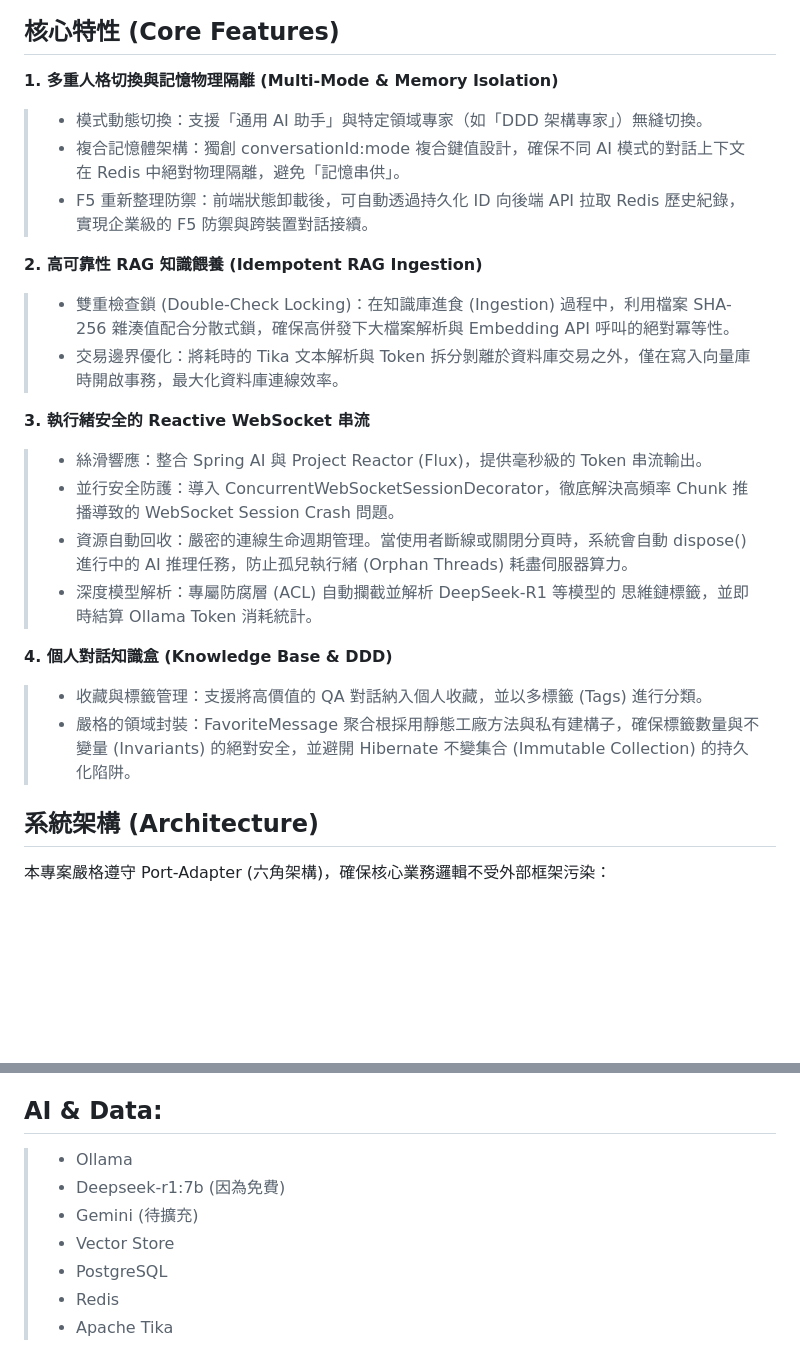
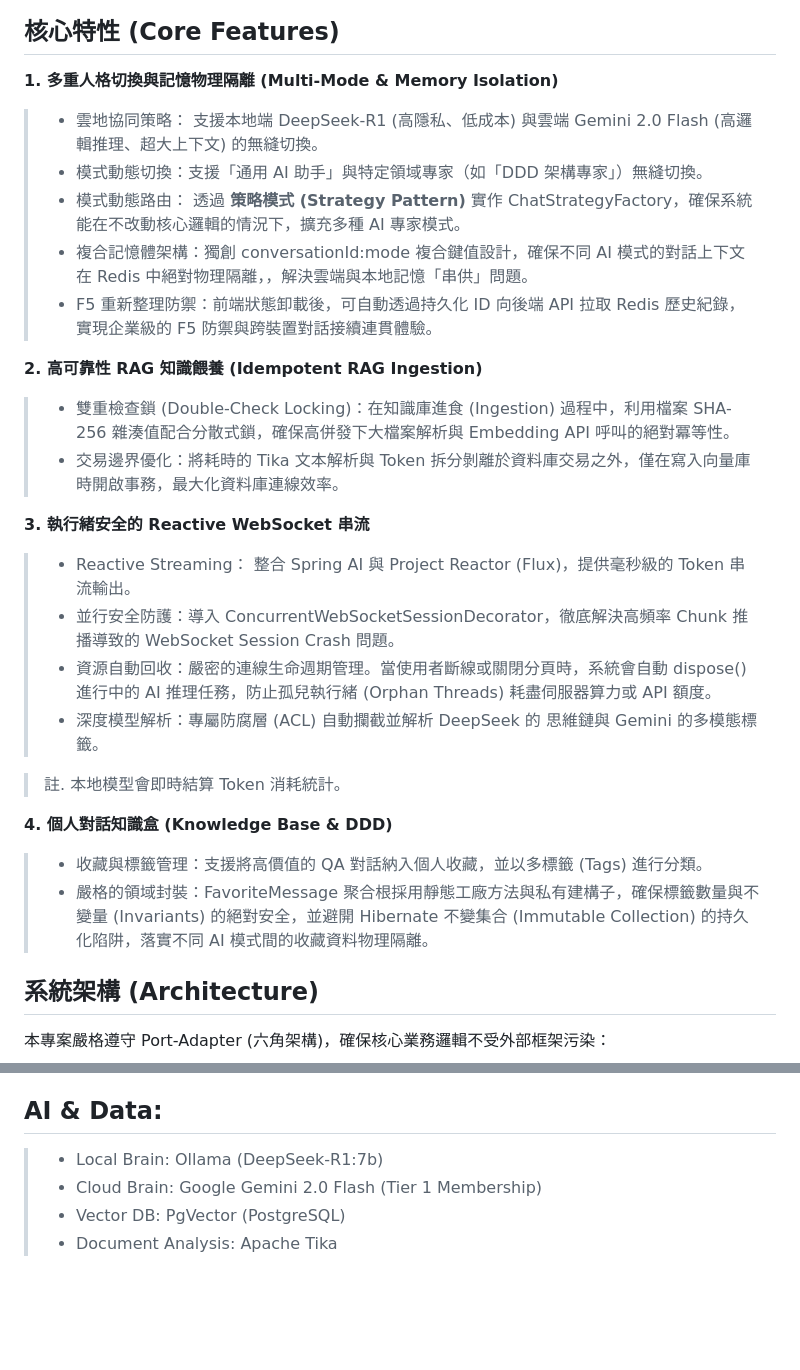
Before and after one commit to nick54785478/ai-assistant-virgo, a Markdown page: README.md, 2 parts joined by grey strips. Rendered like a GitHub page; blank space fills up the shorter version.

Commit message:
更新 README

```diff
--- a/README.md
+++ b/README.md
@@ -10,9 +10,11 @@ Virgo 是一個基於 本地端大型語言模型 (Local LLM) 與 檢索增強
 
 **1. 多重人格切換與記憶物理隔離 (Multi-Mode & Memory Isolation)**
 
+>* 雲地協同策略： 支援本地端 DeepSeek-R1 (高隱私、低成本) 與雲端 Gemini 2.0 Flash (高邏輯推理、超大上下文) 的無縫切換。
 >* 模式動態切換：支援「通用 AI 助手」與特定領域專家（如「DDD 架構專家」）無縫切換。
->* 複合記憶體架構：獨創 conversationId:mode 複合鍵值設計，確保不同 AI 模式的對話上下文在 Redis 中絕對物理隔離，避免「記憶串供」。
->* F5 重新整理防禦：前端狀態卸載後，可自動透過持久化 ID 向後端 API 拉取 Redis 歷史紀錄，實現企業級的 F5 防禦與跨裝置對話接續。
+>* 模式動態路由： 透過 **策略模式 (Strategy Pattern)** 實作 ChatStrategyFactory，確保系統能在不改動核心邏輯的情況下，擴充多種 AI 專家模式。
+>* 複合記憶體架構：獨創 conversationId:mode 複合鍵值設計，確保不同 AI 模式的對話上下文在 Redis 中絕對物理隔離，，解決雲端與本地記憶「串供」問題。
+>* F5 重新整理防禦：前端狀態卸載後，可自動透過持久化 ID 向後端 API 拉取 Redis 歷史紀錄，實現企業級的 F5 防禦與跨裝置對話接續連貫體驗。
 
 **2. 高可靠性 RAG 知識餵養 (Idempotent RAG Ingestion)**
 
@@ -21,15 +23,17 @@ Virgo 是一個基於 本地端大型語言模型 (Local LLM) 與 檢索增強
 
 **3. 執行緒安全的 Reactive WebSocket 串流**
 
->* 絲滑響應：整合 Spring AI 與 Project Reactor (Flux)，提供毫秒級的 Token 串流輸出。
+>* Reactive Streaming： 整合 Spring AI 與 Project Reactor (Flux)，提供毫秒級的 Token 串流輸出。
 >* 並行安全防護：導入 ConcurrentWebSocketSessionDecorator，徹底解決高頻率 Chunk 推播導致的 WebSocket Session Crash 問題。
->* 資源自動回收：嚴密的連線生命週期管理。當使用者斷線或關閉分頁時，系統會自動 dispose() 進行中的 AI 推理任務，防止孤兒執行緒 (Orphan Threads) 耗盡伺服器算力。
->* 深度模型解析：專屬防腐層 (ACL) 自動攔截並解析 DeepSeek-R1 等模型的 <think> 思維鏈標籤，並即時結算 Ollama Token 消耗統計。
+>* 資源自動回收：嚴密的連線生命週期管理。當使用者斷線或關閉分頁時，系統會自動 dispose() 進行中的 AI 推理任務，防止孤兒執行緒 (Orphan Threads) 耗盡伺服器算力或 API 額度。
+>* 深度模型解析：專屬防腐層 (ACL) 自動攔截並解析 DeepSeek 的 <think> 思維鏈與 Gemini 的多模態標籤。
+
+>註. 本地模型會即時結算 Token 消耗統計。
 
 **4. 個人對話知識盒 (Knowledge Base & DDD)**
 
 >* 收藏與標籤管理：支援將高價值的 QA 對話納入個人收藏，並以多標籤 (Tags) 進行分類。
->* 嚴格的領域封裝：FavoriteMessage 聚合根採用靜態工廠方法與私有建構子，確保標籤數量與不變量 (Invariants) 的絕對安全，並避開 Hibernate 不變集合 (Immutable Collection) 的持久化陷阱。
+>* 嚴格的領域封裝：FavoriteMessage 聚合根採用靜態工廠方法與私有建構子，確保標籤數量與不變量 (Invariants) 的絕對安全，並避開 Hibernate 不變集合 (Immutable Collection) 的持久化陷阱，落實不同 AI 模式間的收藏資料物理隔離。
 
 ## 系統架構 (Architecture)
 
@@ -67,10 +71,7 @@ Virgo 是一個基於 本地端大型語言模型 (Local LLM) 與 檢索增強
 >* WebSocket API
 
 ## AI & Data:
->* Ollama
->* Deepseek-r1:7b (因為免費)
->* Gemini (待擴充)
->* Vector Store
->* PostgreSQL
->* Redis
->* Apache Tika
+>* Local Brain: Ollama (DeepSeek-R1:7b)
+>* Cloud Brain: Google Gemini 2.0 Flash (Tier 1 Membership)
+>* Vector DB: PgVector (PostgreSQL)
+>* Document Analysis: Apache Tika
```
Also changed, not shown: backend/README.md (+77 -0 lines).
